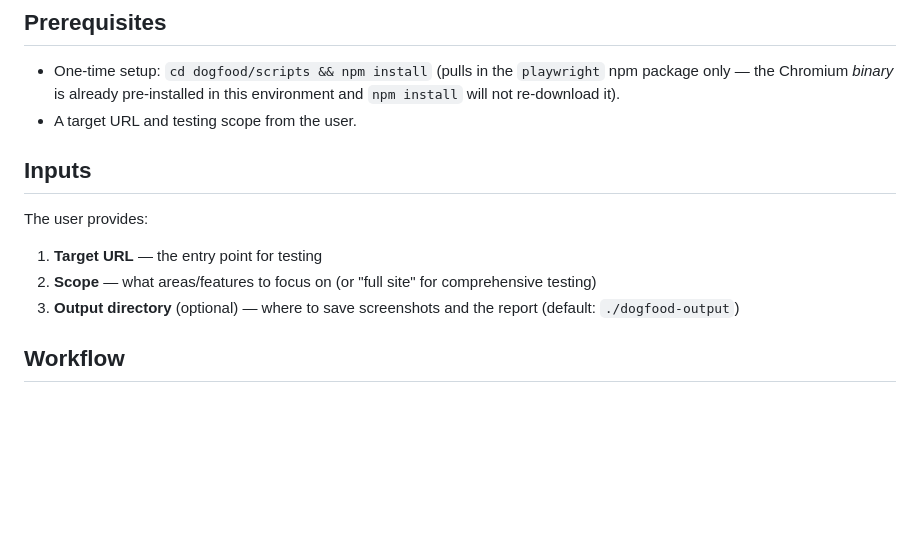
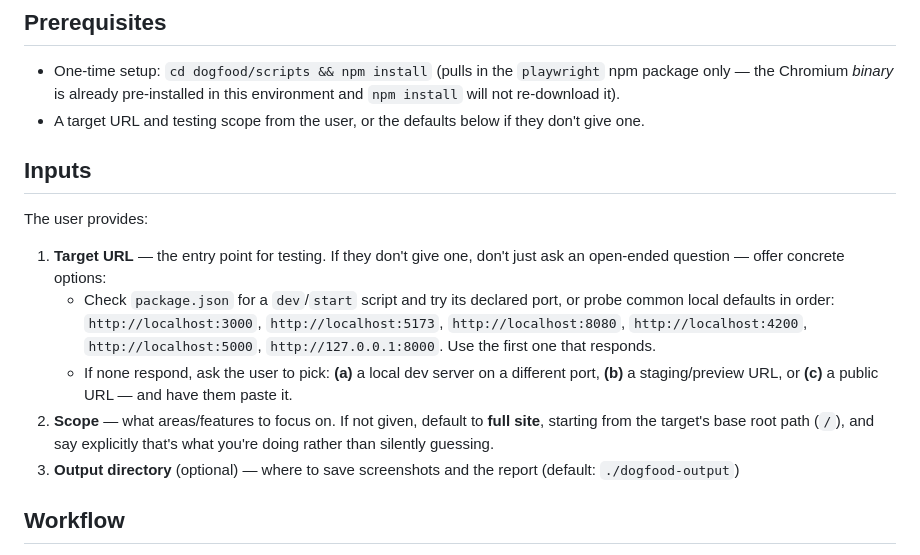
Before and after one commit to thesawdawg/agent-skills, a Markdown page: dogfood/SKILL.md, the part around the change. Drawn GitHub-style; blank space fills up the shorter version.

Commit message:
dogfood: default target URL/scope instead of just asking
Addresses review feedback on PR #3: when the user doesn't specify a
target URL, probe package.json's dev script and common localhost ports
before falling back to an explicit multiple-choice question; default
scope to the full site from the base root path rather than leaving it
open-ended.

```diff
--- a/dogfood/SKILL.md
+++ b/dogfood/SKILL.md
@@ -12,13 +12,16 @@ This skill drives a real headless Chromium instance via a small bundled Playwrig
 ## Prerequisites
 
 - One-time setup: `cd dogfood/scripts && npm install` (pulls in the `playwright` npm package only — the Chromium *binary* is already pre-installed in this environment and `npm install` will not re-download it).
-- A target URL and testing scope from the user.
+- A target URL and testing scope from the user, or the defaults below if they don't give one.
 
 ## Inputs
 
 The user provides:
-1. **Target URL** — the entry point for testing
-2. **Scope** — what areas/features to focus on (or "full site" for comprehensive testing)
+
+1. **Target URL** — the entry point for testing. If they don't give one, don't just ask an open-ended question — offer concrete options:
+   - Check `package.json` for a `dev`/`start` script and try its declared port, or probe common local defaults in order: `http://localhost:3000`, `http://localhost:5173`, `http://localhost:8080`, `http://localhost:4200`, `http://localhost:5000`, `http://127.0.0.1:8000`. Use the first one that responds.
+   - If none respond, ask the user to pick: **(a)** a local dev server on a different port, **(b)** a staging/preview URL, or **(c)** a public URL — and have them paste it.
+2. **Scope** — what areas/features to focus on. If not given, default to **full site**, starting from the target's base root path (`/`), and say explicitly that's what you're doing rather than silently guessing.
 3. **Output directory** (optional) — where to save screenshots and the report (default: `./dogfood-output`)
 
 ## Workflow
```
